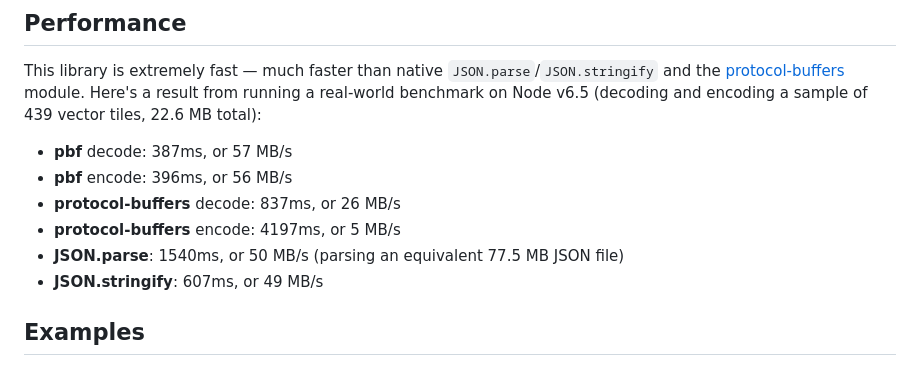
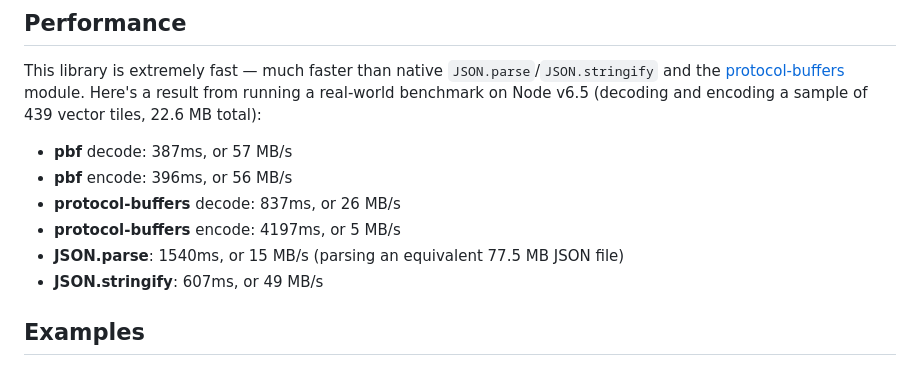
Before and after one commit to mapbox/pbf, a Markdown page: README.md, the part around the change. Drawn GitHub-style.

```diff
--- a/README.md
+++ b/README.md
@@ -16,7 +16,7 @@ Here's a result from running a real-world benchmark on Node v6.5
 - **pbf** encode: 396ms, or 56 MB/s
 - **protocol-buffers** decode: 837ms, or 26 MB/s
 - **protocol-buffers** encode: 4197ms, or 5 MB/s
-- **JSON.parse**: 1540ms, or 50 MB/s (parsing an equivalent 77.5 MB JSON file)
+- **JSON.parse**: 1540ms, or 15 MB/s (parsing an equivalent 77.5 MB JSON file)
 - **JSON.stringify**: 607ms, or 49 MB/s
 
 ## Examples
```
